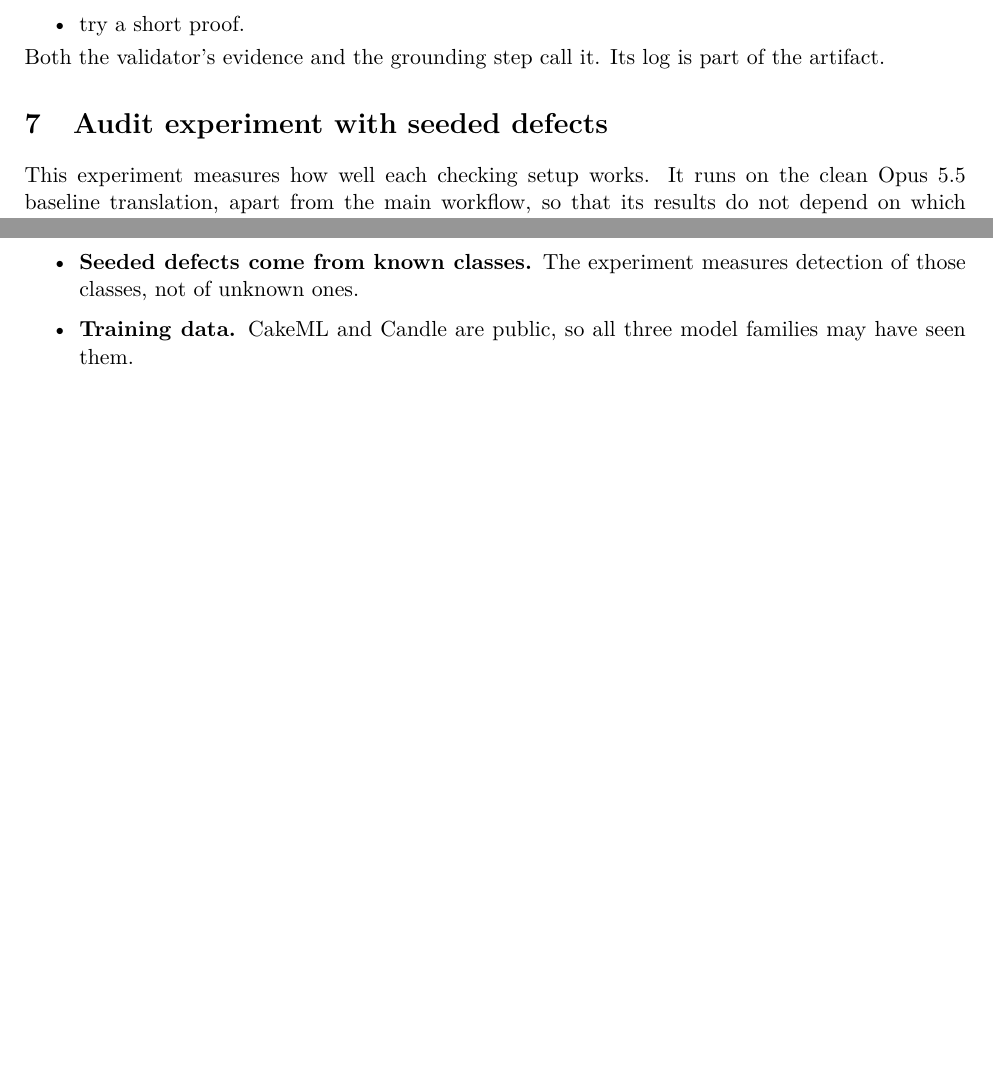
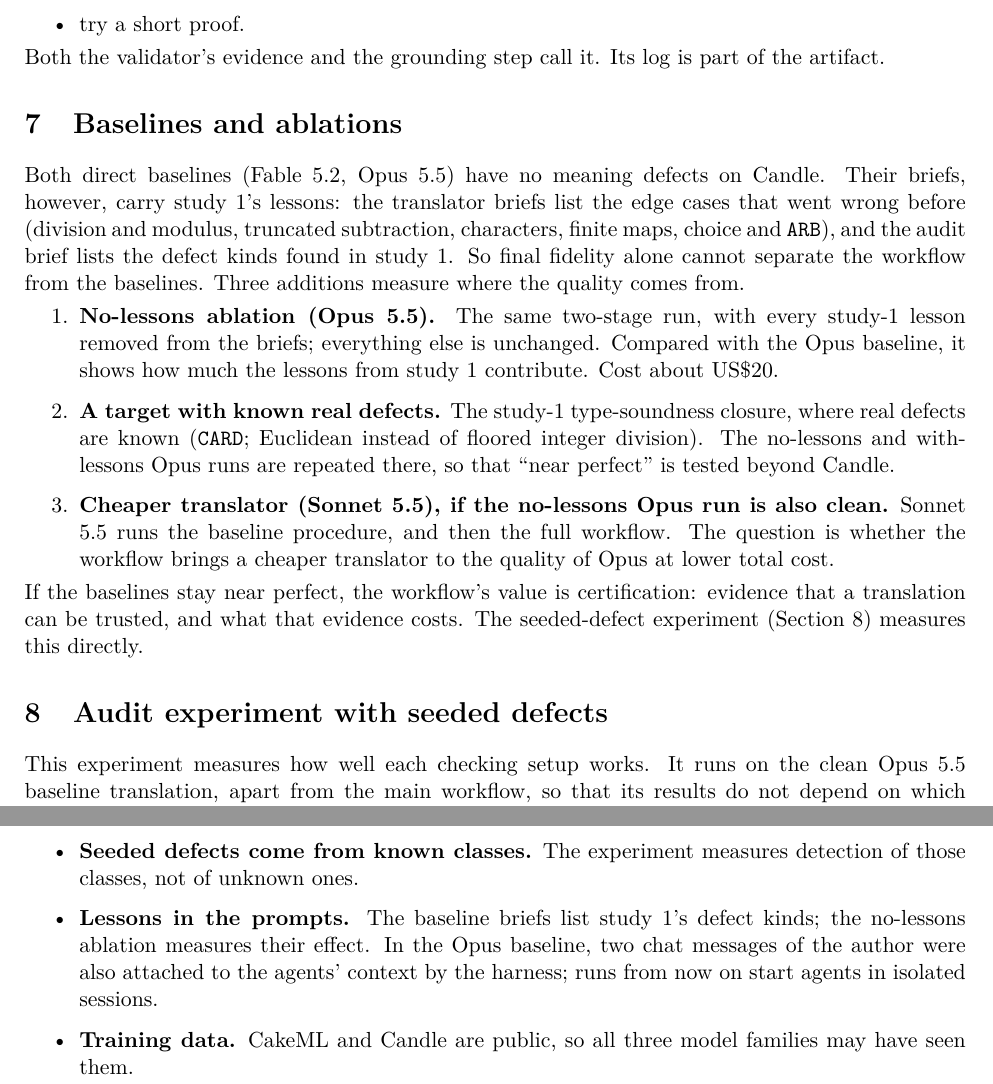
Before and after one commit to HOL4-to-Lean-4/candle-hol4-lean4-study, a LaTeX document (plan/v3/plan.tex): two parts of pages 5 and 8 of 8 before the commit and two parts of pages 5 and 8 of 9 after it, joined at a grey line, cut so that both start at the same text, the shorter picture padded with empty space. Compiled offline with pdfLaTeX.

Commit message:
Plan v3.2: no-lessons ablation, known-defect target, Sonnet 5.5 arm

```diff
--- a/plan/v3/plan.tex
+++ b/plan/v3/plan.tex
@@ -6,7 +6,7 @@
 \newcommand{\code}[1]{\texttt{#1}}
 \setlist{itemsep=2pt,topsep=3pt}
 \title{Migrating CakeML from HOL4 to Lean~4 with a three-family AI workflow: study plan}
-\author{Draft, version 3.1, 22 November 2026}
+\author{Draft, version 3.2, 22 November 2026}
 \date{}
 \begin{document}\sloppy
 \maketitle
@@ -161,6 +161,15 @@ HOL4 runs on the PC in the pinned Docker image (\code{scripts/build.sh docker}).
 \end{itemize}
 Both the validator's evidence and the grounding step call it. Its log is part of the artifact.
 
+\section{Baselines and ablations}\label{sec:ablation}
+Both direct baselines (Fable 5.2, Opus 5.5) have no meaning defects on Candle. Their briefs, however, carry study~1's lessons: the translator briefs list the edge cases that went wrong before (division and modulus, truncated subtraction, characters, finite maps, choice and \code{ARB}), and the audit brief lists the defect kinds found in study~1. So final fidelity alone cannot separate the workflow from the baselines. Three additions measure where the quality comes from.
+\begin{enumerate}
+\item \textbf{No-lessons ablation (Opus 5.5).} The same two-stage run, with every study-1 lesson removed from the briefs; everything else is unchanged. Compared with the Opus baseline, it shows how much the lessons from study~1 contribute. Cost about US\$20.
+\item \textbf{A target with known real defects.} The study-1 type-soundness closure, where real defects are known (\code{CARD}; Euclidean instead of floored integer division). The no-lessons and with-lessons Opus runs are repeated there, so that ``near perfect'' is tested beyond Candle.
+\item \textbf{Cheaper translator (Sonnet 5.5), if the no-lessons Opus run is also clean.} Sonnet 5.5 runs the baseline procedure, and then the full workflow. The question is whether the workflow brings a cheaper translator to the quality of Opus at lower total cost.
+\end{enumerate}
+If the baselines stay near perfect, the workflow's value is certification: evidence that a translation can be trusted, and what that evidence costs. The seeded-defect experiment (Section~\ref{sec:audit}) measures this directly.
+
 \section{Audit experiment with seeded defects}\label{sec:audit}
 This experiment measures how well each checking setup works. It runs on the clean Opus 5.5 baseline translation, apart from the main workflow, so that its results do not depend on which defects the workflow happened to make.
 
@@ -284,6 +295,7 @@ Phase~1's ledger gives the cost and time per theorem for translation, validation
 \item \textbf{No human expert.} The reviewer's decisions are checked only by HOL4 and Lean grounding, by the seeded-defect experiment and by proofs. A meaning question that none of these can settle stays open and is reported as such. The author designs the protocol and reads the results, but does not adjudicate.
 \item \textbf{One target in Phase~1}, in one source logic, though a different one from study~1.
 \item \textbf{Seeded defects come from known classes.} The experiment measures detection of those classes, not of unknown ones.
+\item \textbf{Lessons in the prompts.} The baseline briefs list study~1's defect kinds; the no-lessons ablation measures their effect. In the Opus baseline, two chat messages of the author were also attached to the agents' context by the harness; runs from now on start agents in isolated sessions.
 \item \textbf{Training data.} CakeML and Candle are public, so all three model families may have seen them.
 \item \textbf{Model drift.} Model versions can change during the study. We pin identifiers and record dates.
 \end{itemize}
```
Also changed, not shown: plan/v3/plan.pdf, plan/v3/plan.tex (8 more changed lines).
